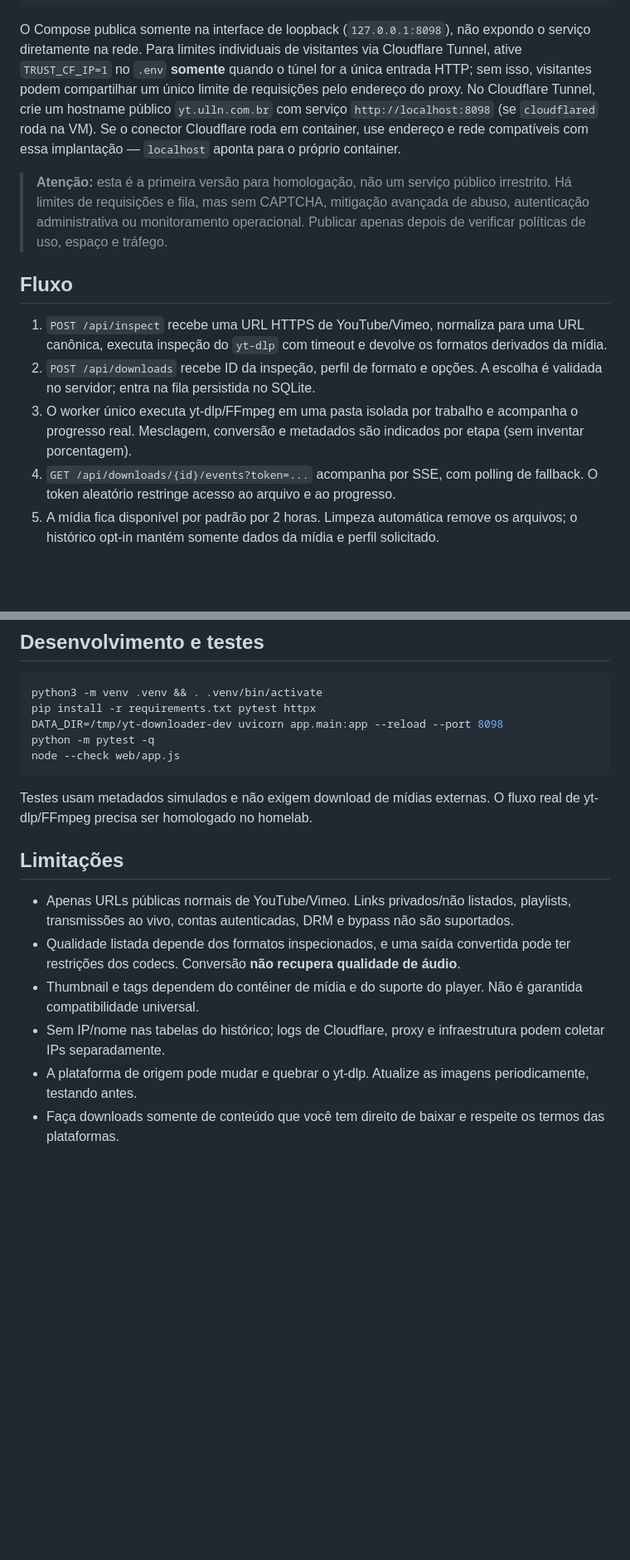
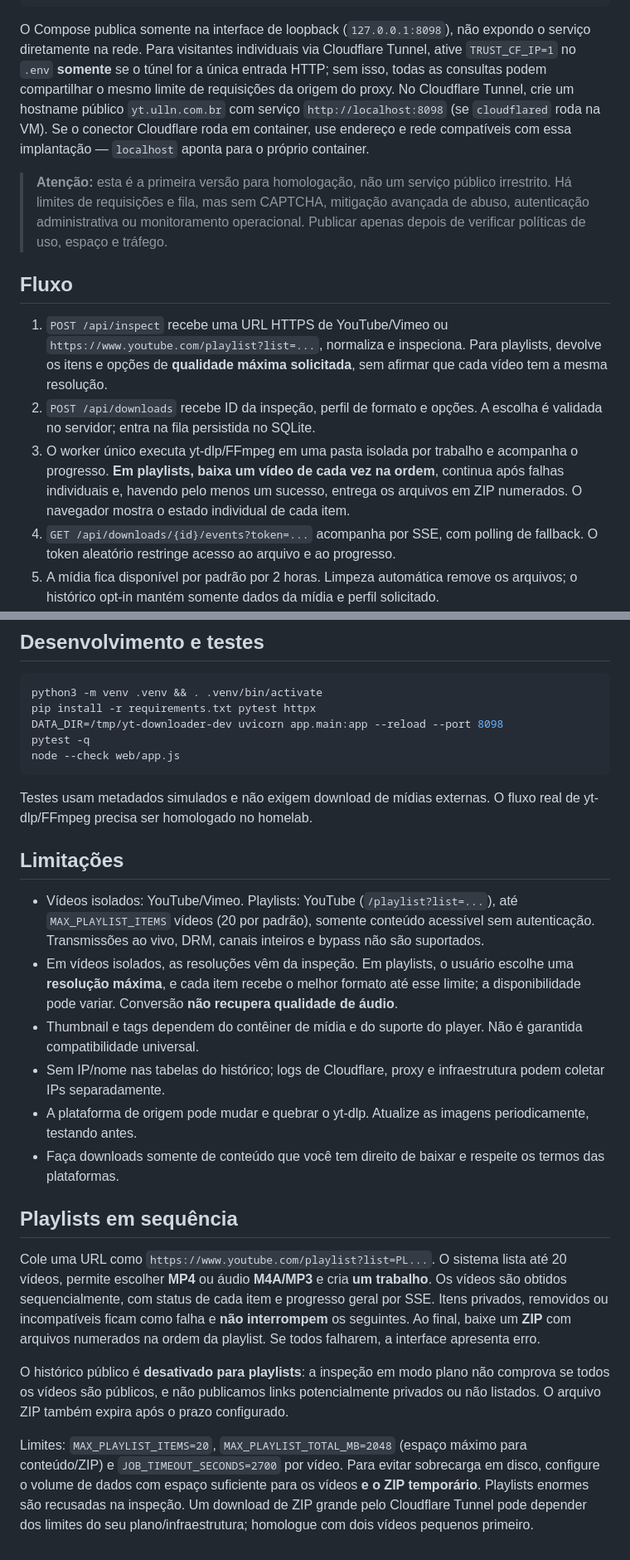
Before and after one commit to uillaneduardo/yt-downloader, a Markdown page: README.md, 2 parts joined by grey strips. Shown at 83% size. Drawn GitHub-style; blank space fills up the shorter version.

Commit message:
docs(config): document playlist limits and homelab deploy

````diff
--- a/README.md
+++ b/README.md
@@ -22,15 +22,15 @@ docker compose ps
 curl -fsS http://127.0.0.1:8098/api/health
 ```
 
-O Compose publica somente na interface de loopback (`127.0.0.1:8098`), não expondo o serviço diretamente na rede. Para limites individuais de visitantes via Cloudflare Tunnel, ative `TRUST_CF_IP=1` no `.env` **somente** quando o túnel for a única entrada HTTP; sem isso, visitantes podem compartilhar um único limite de requisições pelo endereço do proxy. No Cloudflare Tunnel, crie um hostname público `yt.ulln.com.br` com serviço `http://localhost:8098` (se `cloudflared` roda na VM). Se o conector Cloudflare roda em container, use endereço e rede compatíveis com essa implantação — `localhost` aponta para o próprio container.
+O Compose publica somente na interface de loopback (`127.0.0.1:8098`), não expondo o serviço diretamente na rede. Para visitantes individuais via Cloudflare Tunnel, ative `TRUST_CF_IP=1` no `.env` **somente** se o túnel for a única entrada HTTP; sem isso, todas as consultas podem compartilhar o mesmo limite de requisições da origem do proxy. No Cloudflare Tunnel, crie um hostname público `yt.ulln.com.br` com serviço `http://localhost:8098` (se `cloudflared` roda na VM). Se o conector Cloudflare roda em container, use endereço e rede compatíveis com essa implantação — `localhost` aponta para o próprio container.
 
 > **Atenção:** esta é a primeira versão para homologação, não um serviço público irrestrito. Há limites de requisições e fila, mas sem CAPTCHA, mitigação avançada de abuso, autenticação administrativa ou monitoramento operacional. Publicar apenas depois de verificar políticas de uso, espaço e tráfego.
 
 ## Fluxo
 
-1. `POST /api/inspect` recebe uma URL HTTPS de YouTube/Vimeo, normaliza para uma URL canônica, executa inspeção do `yt-dlp` com timeout e devolve os formatos derivados da mídia.
+1. `POST /api/inspect` recebe uma URL HTTPS de YouTube/Vimeo ou `https://www.youtube.com/playlist?list=...`, normaliza e inspeciona. Para playlists, devolve os itens e opções de **qualidade máxima solicitada**, sem afirmar que cada vídeo tem a mesma resolução.
 2. `POST /api/downloads` recebe ID da inspeção, perfil de formato e opções. A escolha é validada no servidor; entra na fila persistida no SQLite.
-3. O worker único executa yt-dlp/FFmpeg em uma pasta isolada por trabalho e acompanha o progresso real. Mesclagem, conversão e metadados são indicados por etapa (sem inventar porcentagem).
+3. O worker único executa yt-dlp/FFmpeg em uma pasta isolada por trabalho e acompanha o progresso. **Em playlists, baixa um vídeo de cada vez na ordem**, continua após falhas individuais e, havendo pelo menos um sucesso, entrega os arquivos em ZIP numerados. O navegador mostra o estado individual de cada item.
 4. `GET /api/downloads/{id}/events?token=...` acompanha por SSE, com polling de fallback. O token aleatório restringe acesso ao arquivo e ao progresso.
 5. A mídia fica disponível por padrão por 2 horas. Limpeza automática remove os arquivos; o histórico opt-in mantém somente dados da mídia e perfil solicitado.
 
@@ -44,7 +44,7 @@ Consulte [docs/DEPLOY.md](docs/DEPLOY.md) para Cloudflare e homelab e [docs/ARCH
 python3 -m venv .venv && . .venv/bin/activate
 pip install -r requirements.txt pytest httpx
 DATA_DIR=/tmp/yt-downloader-dev uvicorn app.main:app --reload --port 8098
-python -m pytest -q
+pytest -q
 node --check web/app.js
 ```
 
@@ -52,9 +52,17 @@ Testes usam metadados simulados e não exigem download de mídias externas. O fl
 
 ## Limitações
 
-- Apenas URLs públicas normais de YouTube/Vimeo. Links privados/não listados, playlists, transmissões ao vivo, contas autenticadas, DRM e bypass não são suportados.
-- Qualidade listada depende dos formatos inspecionados, e uma saída convertida pode ter restrições dos codecs. Conversão **não recupera qualidade de áudio**.
+- Vídeos isolados: YouTube/Vimeo. Playlists: YouTube (`/playlist?list=...`), até `MAX_PLAYLIST_ITEMS` vídeos (20 por padrão), somente conteúdo acessível sem autenticação. Transmissões ao vivo, DRM, canais inteiros e bypass não são suportados.
+- Em vídeos isolados, as resoluções vêm da inspeção. Em playlists, o usuário escolhe uma **resolução máxima**, e cada item recebe o melhor formato até esse limite; a disponibilidade pode variar. Conversão **não recupera qualidade de áudio**.
 - Thumbnail e tags dependem do contêiner de mídia e do suporte do player. Não é garantida compatibilidade universal.
 - Sem IP/nome nas tabelas do histórico; logs de Cloudflare, proxy e infraestrutura podem coletar IPs separadamente.
 - A plataforma de origem pode mudar e quebrar o yt-dlp. Atualize as imagens periodicamente, testando antes.
 - Faça downloads somente de conteúdo que você tem direito de baixar e respeite os termos das plataformas.
+
+## Playlists em sequência
+
+Cole uma URL como `https://www.youtube.com/playlist?list=PL...`. O sistema lista até 20 vídeos, permite escolher **MP4** ou áudio **M4A/MP3** e cria **um trabalho**. Os vídeos são obtidos sequencialmente, com status de cada item e progresso geral por SSE. Itens privados, removidos ou incompatíveis ficam como falha e **não interrompem** os seguintes. Ao final, baixe um **ZIP** com arquivos numerados na ordem da playlist. Se todos falharem, a interface apresenta erro.
+
+O histórico público é **desativado para playlists**: a inspeção em modo plano não comprova se todos os vídeos são públicos, e não publicamos links potencialmente privados ou não listados. O arquivo ZIP também expira após o prazo configurado.
+
+Limites: `MAX_PLAYLIST_ITEMS=20`, `MAX_PLAYLIST_TOTAL_MB=2048` (espaço máximo para conteúdo/ZIP) e `JOB_TIMEOUT_SECONDS=2700` por vídeo. Para evitar sobrecarga em disco, configure o volume de dados com espaço suficiente para os vídeos **e o ZIP temporário**. Playlists enormes são recusadas na inspeção. Um download de ZIP grande pelo Cloudflare Tunnel pode depender dos limites do seu plano/infraestrutura; homologue com dois vídeos pequenos primeiro.
````
Also changed, not shown: other parts of README.md (+1 -1 lines).
